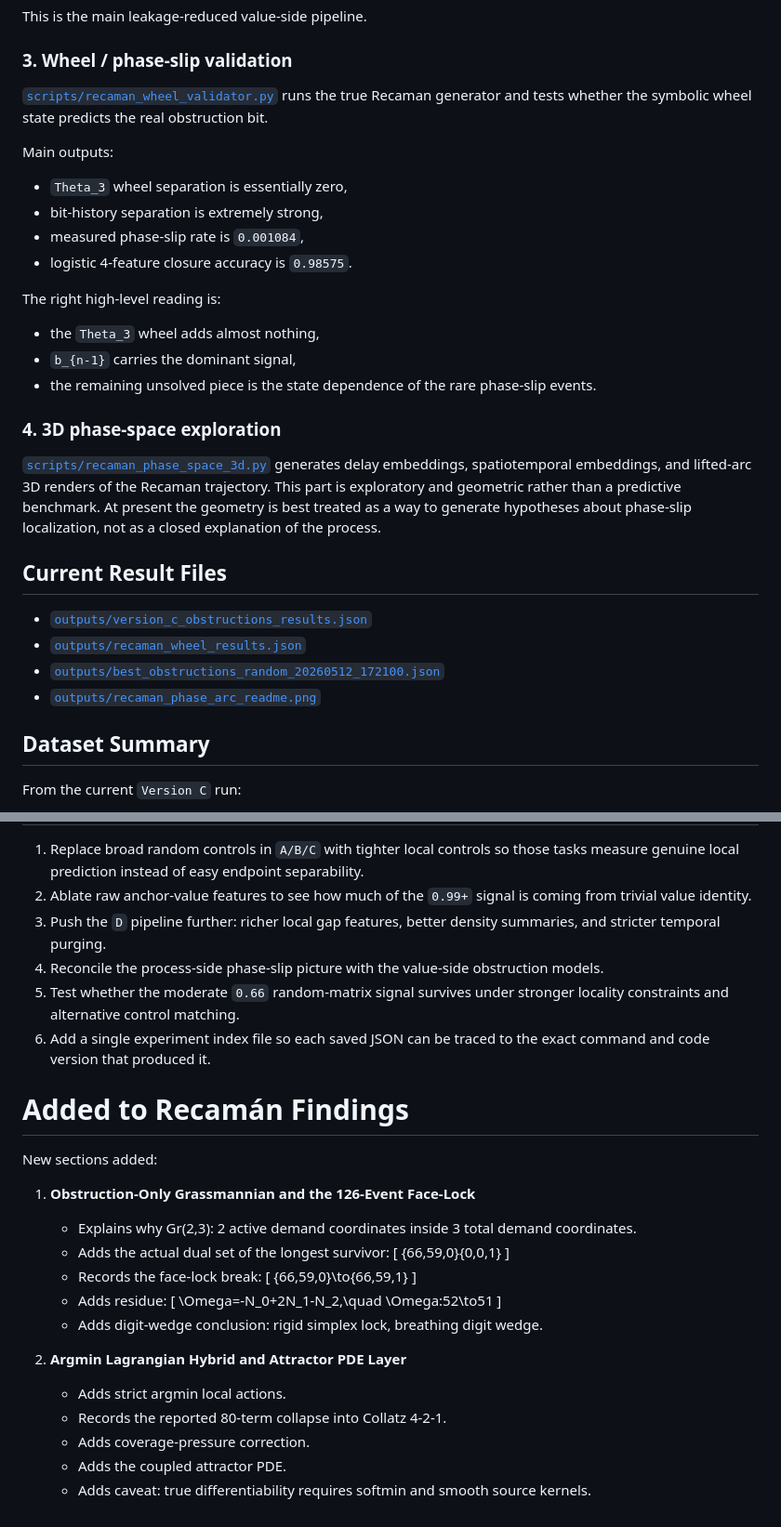
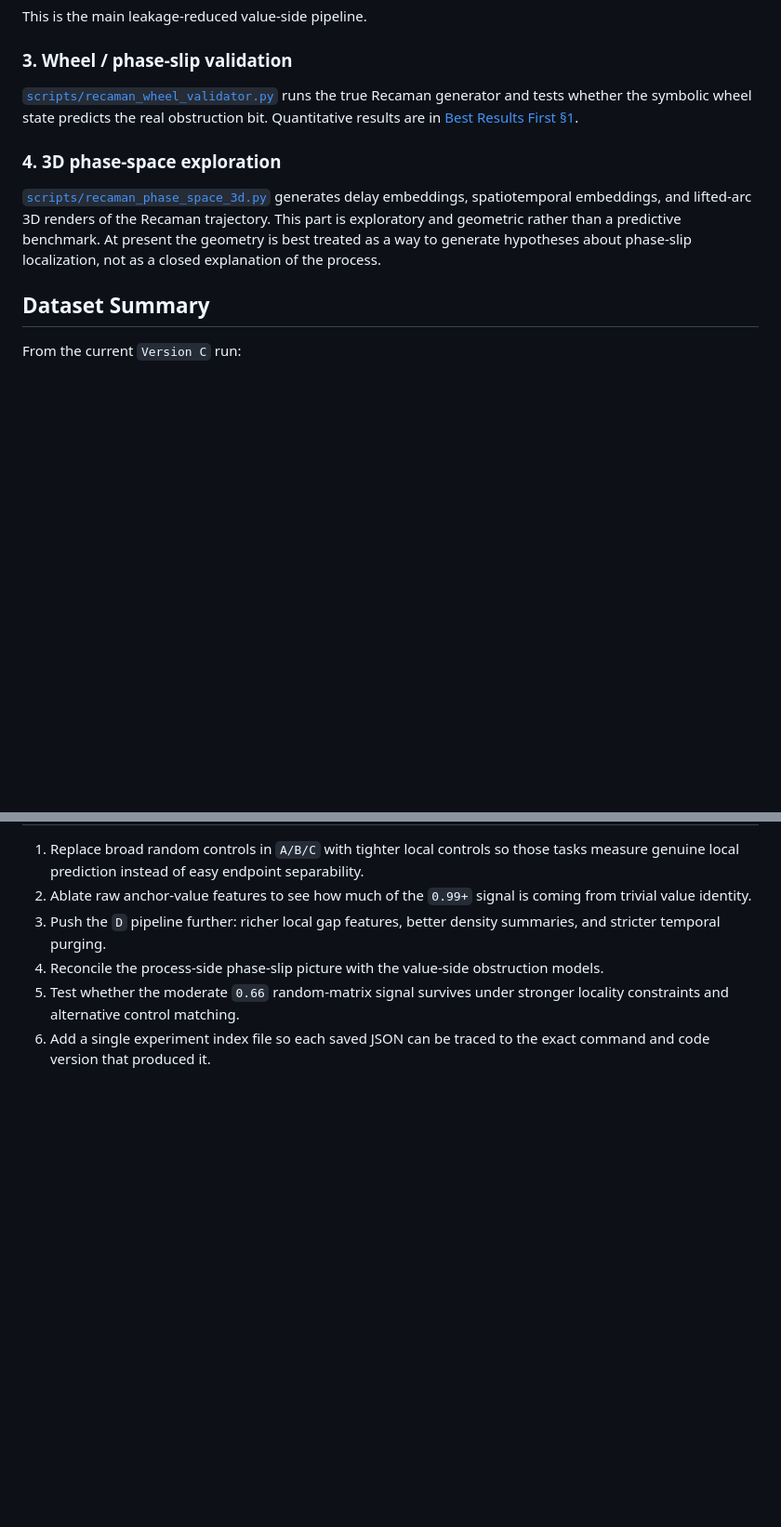
Before and after one commit to kugguk2022/recaman_obstructions, a Markdown page: README.md, 2 parts joined by grey strips. Shown at 93% size. Drawn GitHub-style; blank space fills up the shorter version.

Commit message:
Refine README with updated wheel validation results and exploratory phase-space insights
Co-authored-by: Copilot <copilot@github.com>

```diff
--- a/README.md
+++ b/README.md
@@ -160,31 +160,11 @@ This is the main leakage-reduced value-side pipeline.
 
 ### 3. Wheel / phase-slip validation
 
-[`scripts/recaman_wheel_validator.py`](scripts/recaman_wheel_validator.py) runs the true Recaman generator and tests whether the symbolic wheel state predicts the real obstruction bit.
-
-Main outputs:
-
-- `Theta_3` wheel separation is essentially zero,
-- bit-history separation is extremely strong,
-- measured phase-slip rate is `0.001084`,
-- logistic 4-feature closure accuracy is `0.98575`.
-
-The right high-level reading is:
-
-- the `Theta_3` wheel adds almost nothing,
-- `b_{n-1}` carries the dominant signal,
-- the remaining unsolved piece is the state dependence of the rare phase-slip events.
+[`scripts/recaman_wheel_validator.py`](scripts/recaman_wheel_validator.py) runs the true Recaman generator and tests whether the symbolic wheel state predicts the real obstruction bit. Quantitative results are in [Best Results First §1](#1-strongest-process-side-result-previous-bit-conditioning-dominates-and-the-theta_3-wheel-is-falsified).
 
 ### 4. 3D phase-space exploration
 
 [`scripts/recaman_phase_space_3d.py`](scripts/recaman_phase_space_3d.py) generates delay embeddings, spatiotemporal embeddings, and lifted-arc 3D renders of the Recaman trajectory. This part is exploratory and geometric rather than a predictive benchmark. At present the geometry is best treated as a way to generate hypotheses about phase-slip localization, not as a closed explanation of the process.
-
-## Current Result Files
-
-- [`outputs/version_c_obstructions_results.json`](outputs/version_c_obstructions_results.json)
-- [`outputs/recaman_wheel_results.json`](outputs/recaman_wheel_results.json)
-- [`outputs/best_obstructions_random_20260512_172100.json`](outputs/best_obstructions_random_20260512_172100.json)
-- [`outputs/recaman_phase_arc_readme.png`](outputs/recaman_phase_arc_readme.png)
 
 ## Dataset Summary
 
@@ -245,30 +225,3 @@ python .\scripts\recaman_phase_space_3d.py --steps 2800 --mode arc-lift --twist
 4. Reconcile the process-side phase-slip picture with the value-side obstruction models.
 5. Test whether the moderate `0.66` random-matrix signal survives under stronger locality constraints and alternative control matching.
 6. Add a single experiment index file so each saved JSON can be traced to the exact command and code version that produced it.
-
-# Added to Recamán Findings
-
-New sections added:
-
-1. **Obstruction-Only Grassmannian and the 126-Event Face-Lock**
-   - Explains why Gr(2,3): 2 active demand coordinates inside 3 total demand coordinates.
-   - Adds the actual dual set of the longest survivor:
-     \[
-     \{66,59,0\}\{0,0,1\}
-     \]
-   - Records the face-lock break:
-     \[
-     \{66,59,0\}\to\{66,59,1\}
-     \]
-   - Adds residue:
-     \[
-     \Omega=-N_0+2N_1-N_2,\quad \Omega:52\to51
-     \]
-   - Adds digit-wedge conclusion: rigid simplex lock, breathing digit wedge.
-
-2. **Argmin Lagrangian Hybrid and Attractor PDE Layer**
-   - Adds strict argmin local actions.
-   - Records the reported 80-term collapse into Collatz 4-2-1.
-   - Adds coverage-pressure correction.
-   - Adds the coupled attractor PDE.
-   - Adds caveat: true differentiability requires softmin and smooth source kernels.
```
